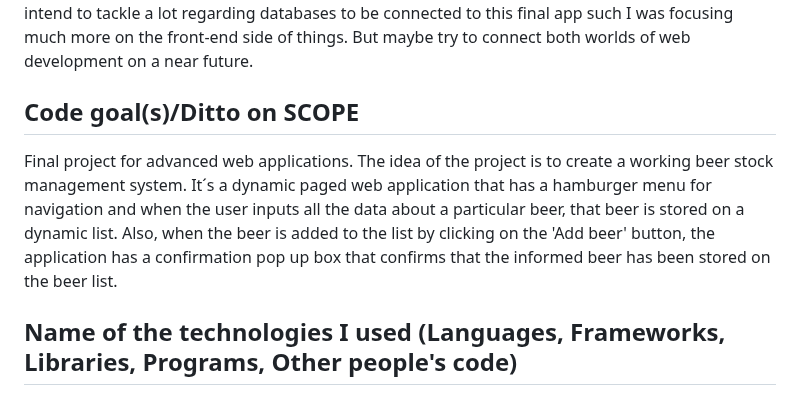
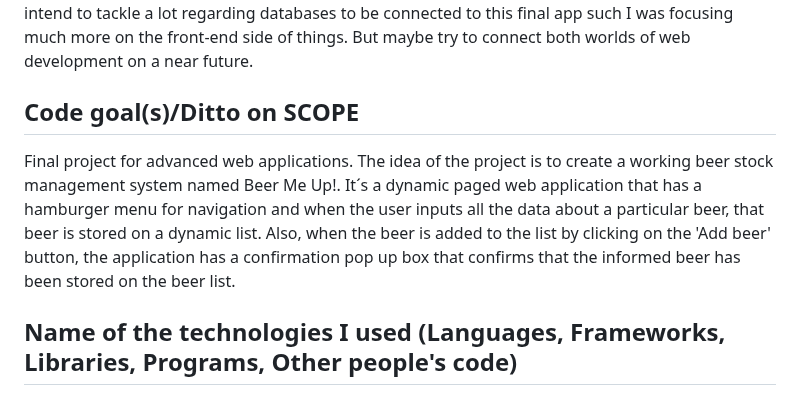
Before and after one commit to fszpeiter/Final-Project-Advanced-Web-Applications, a Markdown page: README.md, the part around the change. Rendered like a GitHub page.

```diff
--- a/README.md
+++ b/README.md
@@ -11,7 +11,7 @@ With this web application project, I wanted to explore front end concepts utiliz
 
 <h2>Code goal(s)/Ditto on SCOPE</h2>
 
-Final project for advanced web applications. The idea of the project is to create a working beer stock management system. It´s a dynamic paged web application that has a hamburger menu for navigation and when the user inputs all the data about a particular beer, that beer is stored on a dynamic list. Also, when the beer is added to the list by clicking on the 'Add beer' button, the application has a confirmation pop up box that confirms that the informed beer has been stored on the beer list.
+Final project for advanced web applications. The idea of the project is to create a working beer stock management system named Beer Me Up!. It´s a dynamic paged web application that has a hamburger menu for navigation and when the user inputs all the data about a particular beer, that beer is stored on a dynamic list. Also, when the beer is added to the list by clicking on the 'Add beer' button, the application has a confirmation pop up box that confirms that the informed beer has been stored on the beer list.
 
 <h2> Name of the technologies I used (Languages, Frameworks, Libraries, Programs, Other people's code)</h2>
 
```
